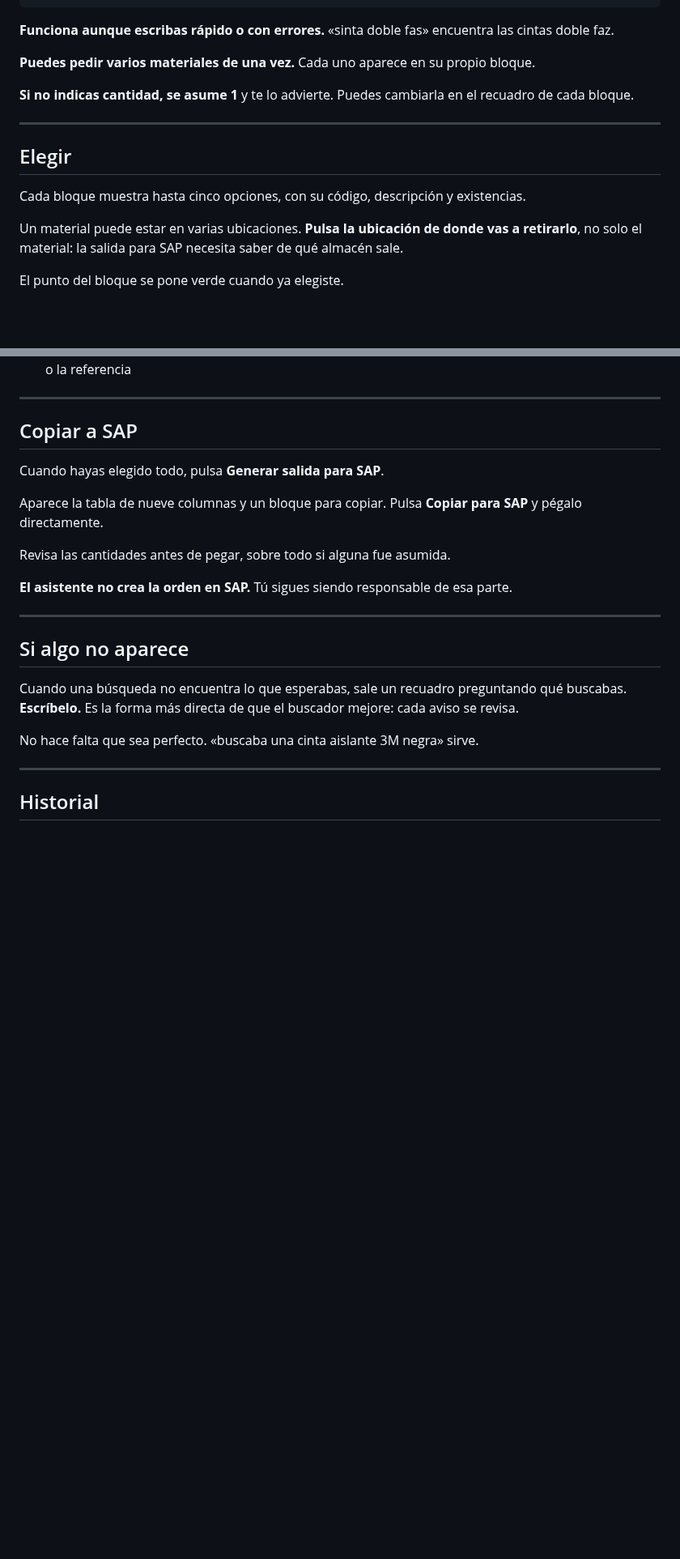
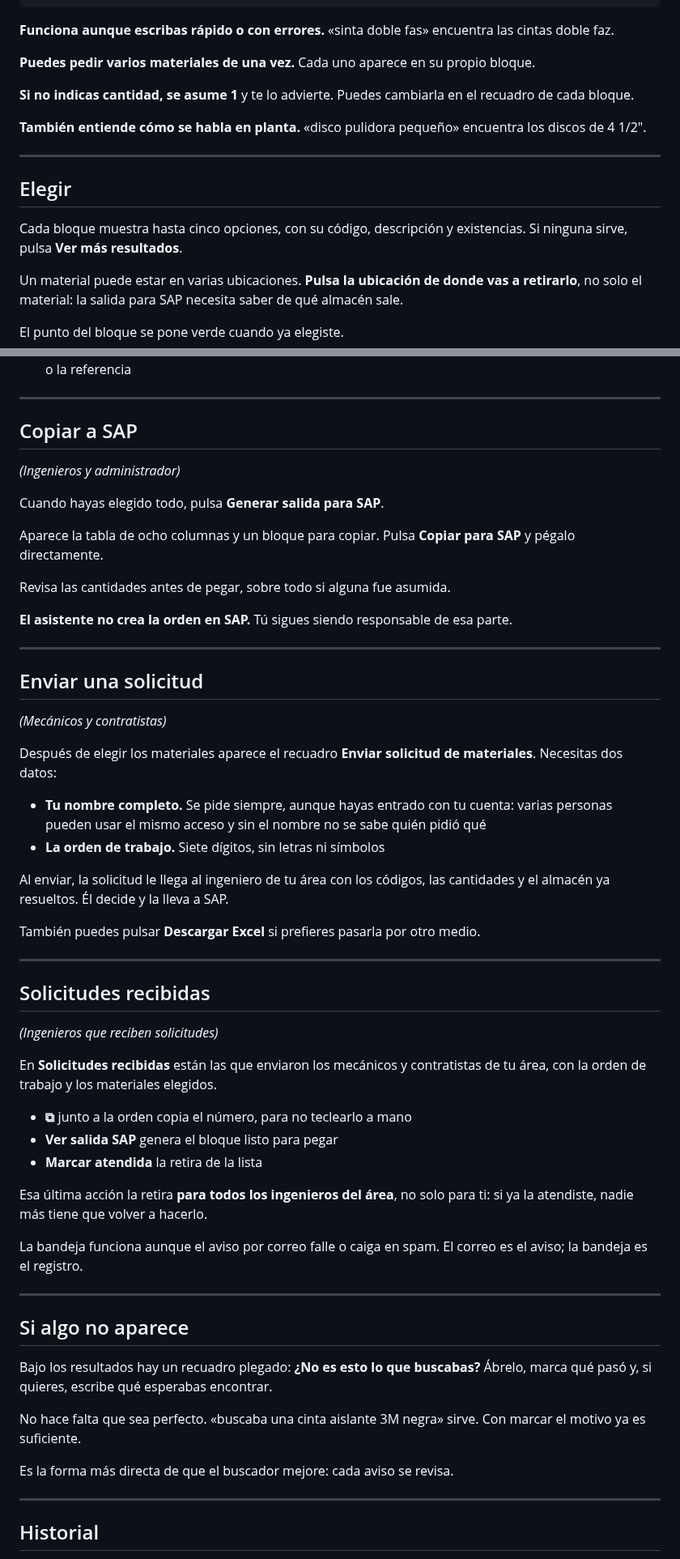
Before and after one commit to VallejoOsorio2026/papelsa-asistente-materiales, a Markdown page: docs/guia-piloto.md, 2 parts joined by grey strips. Shown at 81% size. Rendered like a GitHub page; blank space fills up the shorter version.

Commit message:
docs: actualizar guia-piloto con flujo de mecanicos y bandeja

```diff
--- a/docs/guia-piloto.md
+++ b/docs/guia-piloto.md
@@ -34,12 +34,15 @@ propio bloque.
 **Si no indicas cantidad, se asume 1** y te lo advierte. Puedes cambiarla
 en el recuadro de cada bloque.
 
+**También entiende cómo se habla en planta.** «disco pulidora pequeño»
+encuentra los discos de 4 1/2".
+
 ---
 
 ## Elegir
 
 Cada bloque muestra hasta cinco opciones, con su código, descripción y
-existencias.
+existencias. Si ninguna sirve, pulsa **Ver más resultados**.
 
 Un material puede estar en varias ubicaciones. **Pulsa la ubicación de
 donde vas a retirarlo**, no solo el material: la salida para SAP necesita
@@ -60,9 +63,11 @@ El punto del bloque se pone verde cuando ya elegiste.
 
 ## Copiar a SAP
 
+*(Ingenieros y administrador)*
+
 Cuando hayas elegido todo, pulsa **Generar salida para SAP**.
 
-Aparece la tabla de nueve columnas y un bloque para copiar. Pulsa
+Aparece la tabla de ocho columnas y un bloque para copiar. Pulsa
 **Copiar para SAP** y pégalo directamente.
 
 Revisa las cantidades antes de pegar, sobre todo si alguna fue asumida.
@@ -72,14 +77,55 @@ esa parte.
 
 ---
 
+## Enviar una solicitud
+
+*(Mecánicos y contratistas)*
+
+Después de elegir los materiales aparece el recuadro **Enviar solicitud de
+materiales**. Necesitas dos datos:
+
+- **Tu nombre completo.** Se pide siempre, aunque hayas entrado con tu
+  cuenta: varias personas pueden usar el mismo acceso y sin el nombre no
+  se sabe quién pidió qué
+- **La orden de trabajo.** Siete dígitos, sin letras ni símbolos
+
+Al enviar, la solicitud le llega al ingeniero de tu área con los códigos,
+las cantidades y el almacén ya resueltos. Él decide y la lleva a SAP.
+
+También puedes pulsar **Descargar Excel** si prefieres pasarla por otro
+medio.
+
+---
+
+## Solicitudes recibidas
+
+*(Ingenieros que reciben solicitudes)*
+
+En **Solicitudes recibidas** están las que enviaron los mecánicos y
+contratistas de tu área, con la orden de trabajo y los materiales elegidos.
+
+- **⧉** junto a la orden copia el número, para no teclearlo a mano
+- **Ver salida SAP** genera el bloque listo para pegar
+- **Marcar atendida** la retira de la lista
+
+Esa última acción la retira **para todos los ingenieros del área**, no solo
+para ti: si ya la atendiste, nadie más tiene que volver a hacerlo.
+
+La bandeja funciona aunque el aviso por correo falle o caiga en spam. El
+correo es el aviso; la bandeja es el registro.
+
+---
+
 ## Si algo no aparece
 
-Cuando una búsqueda no encuentra lo que esperabas, sale un recuadro
-preguntando qué buscabas. **Escríbelo.** Es la forma más directa de que el
-buscador mejore: cada aviso se revisa.
+Bajo los resultados hay un recuadro plegado: **¿No es esto lo que
+buscabas?** Ábrelo, marca qué pasó y, si quieres, escribe qué esperabas
+encontrar.
 
 No hace falta que sea perfecto. «buscaba una cinta aislante 3M negra»
-sirve.
+sirve. Con marcar el motivo ya es suficiente.
+
+Es la forma más directa de que el buscador mejore: cada aviso se revisa.
 
 ---
 
```
